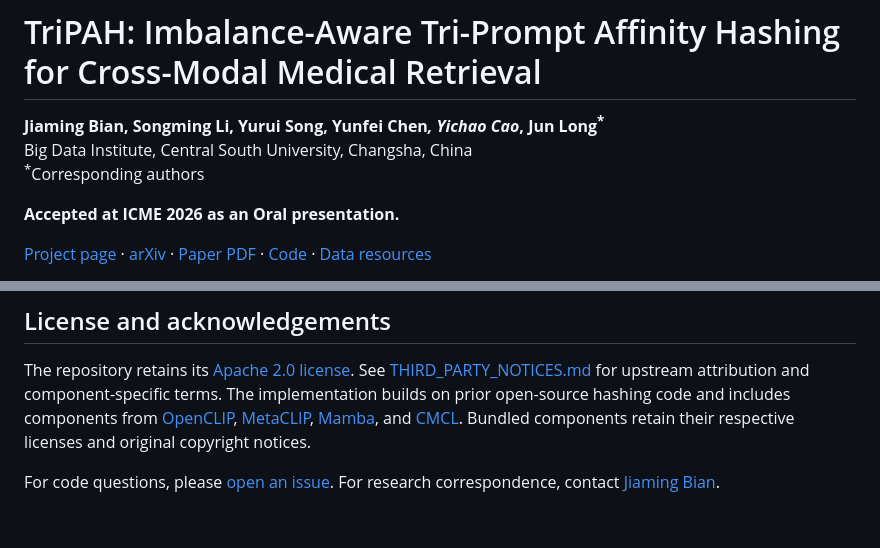
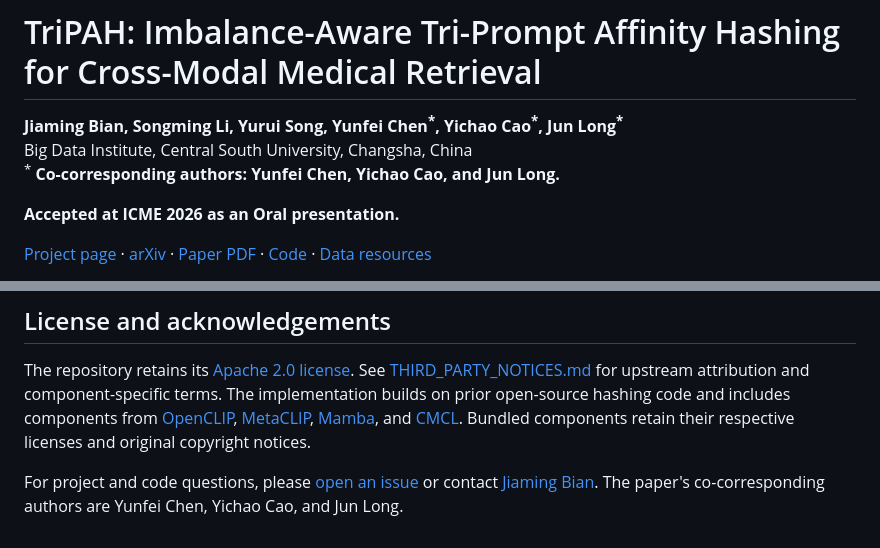
Before and after one commit to Medical-Multi-Agent-AI/TriPAH, a Markdown page: README.md, 2 parts joined by grey strips. GitHub-like rendering.

Commit message:
Fix rendered co-corresponding author markers in README

```diff
--- a/README.md
+++ b/README.md
@@ -1,8 +1,8 @@
 # TriPAH: Imbalance-Aware Tri-Prompt Affinity Hashing for Cross-Modal Medical Retrieval
 
-**Jiaming Bian, Songming Li, Yurui Song, Yunfei Chen<sup>*</sup>, Yichao Cao<sup>*</sup>, Jun Long<sup>*</sup>**<br>
+**Jiaming Bian, Songming Li, Yurui Song, Yunfei Chen<sup>&#42;</sup>, Yichao Cao<sup>&#42;</sup>, Jun Long<sup>&#42;</sup>**<br>
 Big Data Institute, Central South University, Changsha, China<br>
-<sup>*</sup>Corresponding authors
+<sup>&#42;</sup> **Co-corresponding authors: Yunfei Chen, Yichao Cao, and Jun Long.**
 
 **Accepted at ICME 2026 as an Oral presentation.**
 
@@ -200,4 +200,4 @@ If you use TriPAH in your research, please use the following arXiv citation:
 
 The repository retains its [Apache 2.0 license](LICENSE). See [THIRD_PARTY_NOTICES.md](THIRD_PARTY_NOTICES.md) for upstream attribution and component-specific terms. The implementation builds on prior open-source hashing code and includes components from [OpenCLIP](https://github.com/mlfoundations/open_clip), [MetaCLIP](https://github.com/facebookresearch/MetaCLIP), [Mamba](https://github.com/state-spaces/mamba), and [CMCL](https://github.com/DarrenZZhang/CMCL). Bundled components retain their respective licenses and original copyright notices.
 
-For code questions, please [open an issue](https://github.com/Medical-Multi-Agent-AI/TriPAH/issues). For research correspondence, contact [Jiaming Bian](mailto:bianjiaming@csu.edu.cn).
+For project and code questions, please [open an issue](https://github.com/Medical-Multi-Agent-AI/TriPAH/issues) or contact [Jiaming Bian](mailto:bianjiaming@csu.edu.cn). The paper's co-corresponding authors are Yunfei Chen, Yichao Cao, and Jun Long.
```
